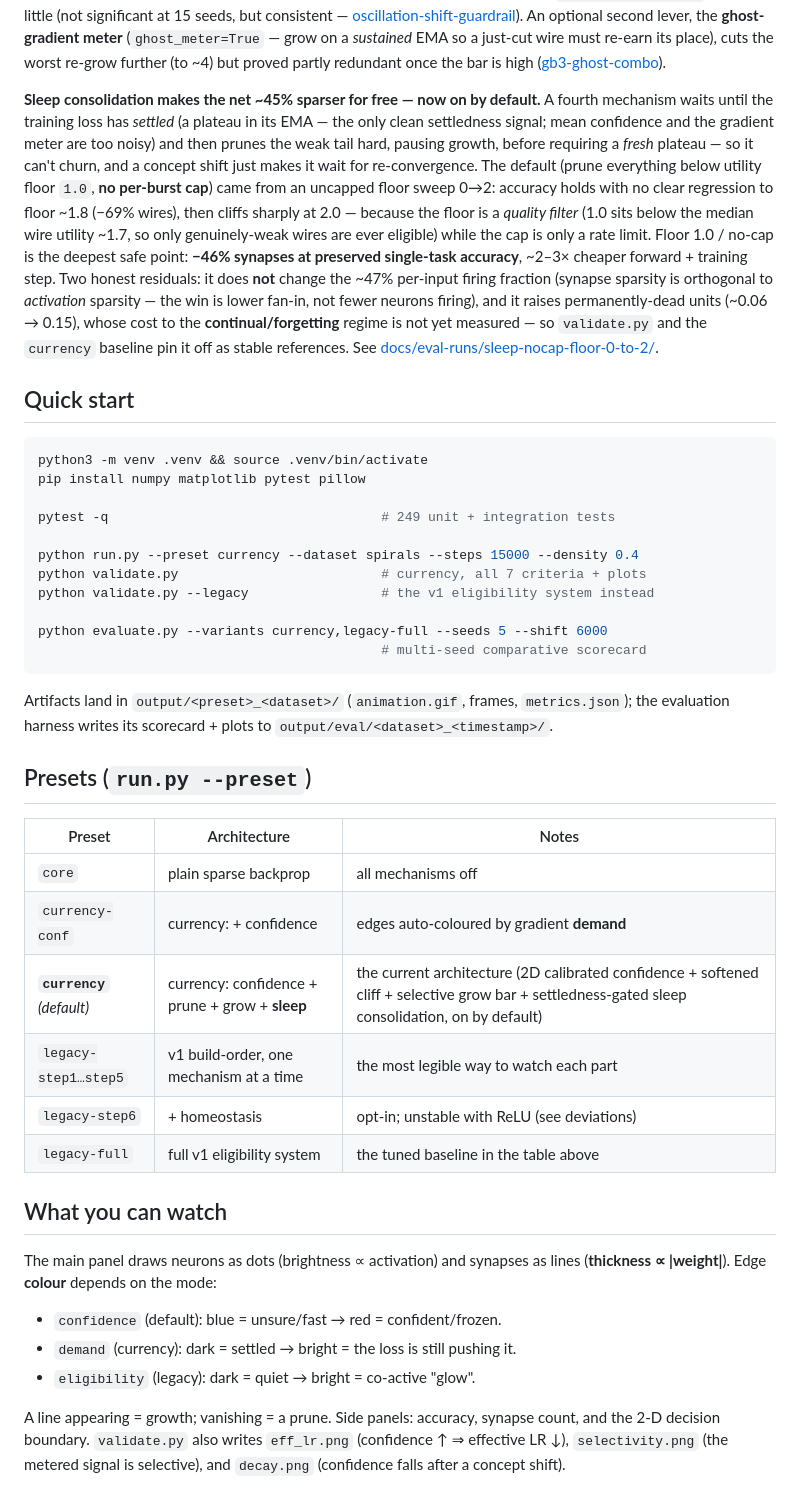
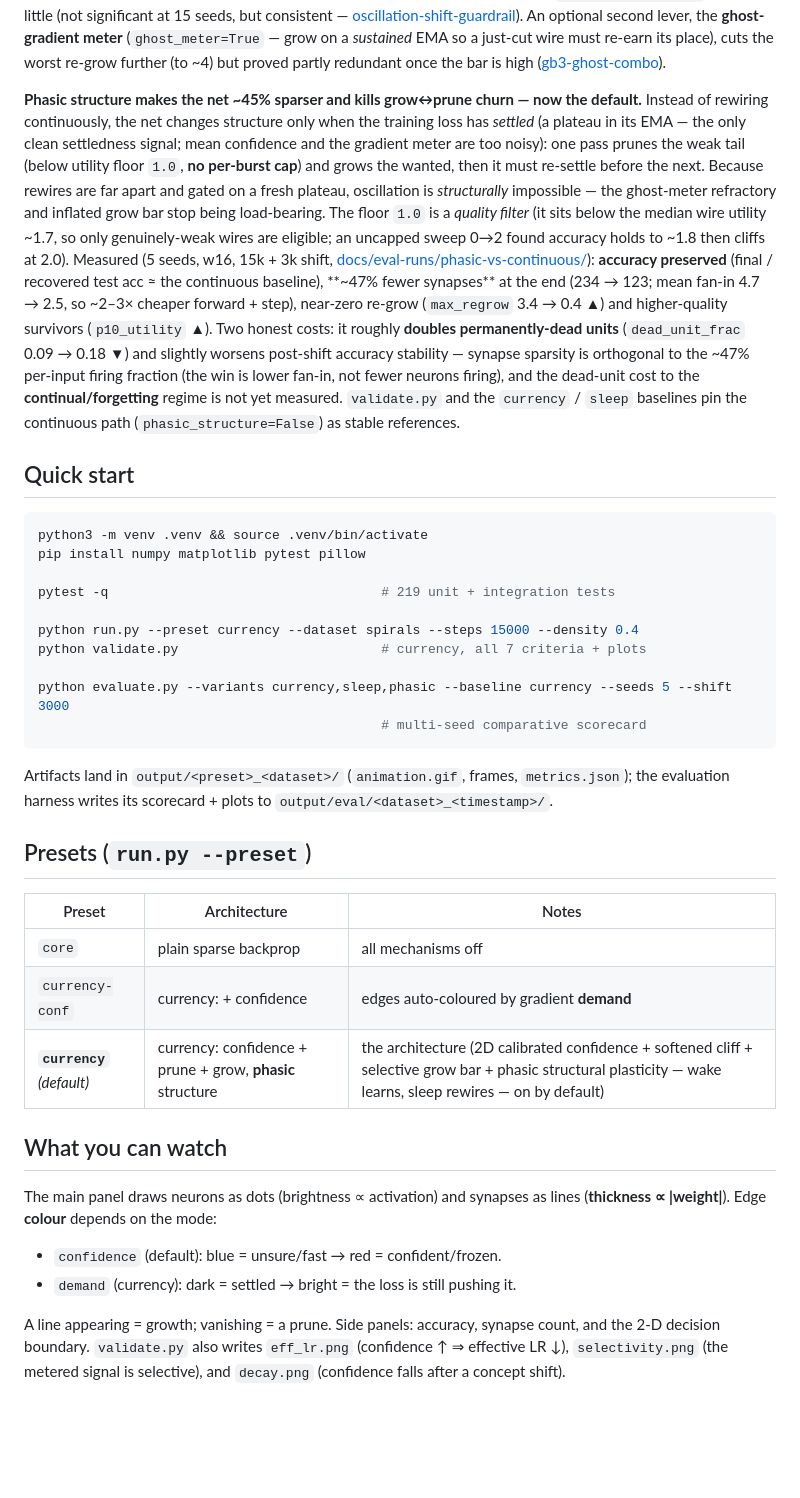
Before and after one commit to gnano222/neuron-rethink, a Markdown page: README.md, the part around one of its changes. Drawn GitHub-style; blank space fills up the shorter version.

````diff
--- a/README.md
+++ b/README.md
@@ -85,24 +87,28 @@ a *sustained* EMA so a just-cut wire must re-earn its place), cuts the worst
 re-grow further (to ~4) but proved partly redundant once the bar is high
 ([gb3-ghost-combo](docs/eval-runs/gb3-ghost-combo/)).
 
-**Sleep consolidation makes the net ~45% sparser for free — now on by default.**
-A fourth mechanism waits until the training loss has *settled* (a plateau in its
-EMA — the only clean settledness signal; mean confidence and the gradient meter
-are too noisy) and then prunes the weak tail hard, pausing growth, before
-requiring a *fresh* plateau — so it can't churn, and a concept shift just makes it
-wait for re-convergence. The default (prune everything below utility floor `1.0`,
-**no per-burst cap**) came from an uncapped floor sweep 0→2: accuracy holds with
-no clear regression to floor ~1.8 (−69% wires), then cliffs sharply at 2.0 —
-because the floor is a *quality filter* (1.0 sits below the median wire utility
-~1.7, so only genuinely-weak wires are ever eligible) while the cap is only a rate
-limit. Floor 1.0 / no-cap is the deepest safe point: **−46% synapses at preserved
-single-task accuracy**, ~2–3× cheaper forward + training step. Two honest
-residuals: it does **not** change the ~47% per-input firing fraction (synapse
-sparsity is orthogonal to *activation* sparsity — the win is lower fan-in, not
-fewer neurons firing), and it raises permanently-dead units (~0.06 → 0.15), whose
-cost to the **continual/forgetting** regime is not yet measured — so `validate.py`
-and the `currency` baseline pin it off as stable references. See
-[docs/eval-runs/sleep-nocap-floor-0-to-2/](docs/eval-runs/sleep-nocap-floor-0-to-2/).
+**Phasic structure makes the net ~45% sparser and kills grow↔prune churn — now
+the default.** Instead of rewiring continuously, the net changes structure only
+when the training loss has *settled* (a plateau in its EMA — the only clean
+settledness signal; mean confidence and the gradient meter are too noisy): one
+pass prunes the weak tail (below utility floor `1.0`, **no per-burst cap**) and
+grows the wanted, then it must re-settle before the next. Because rewires are far
+apart and gated on a fresh plateau, oscillation is *structurally* impossible — the
+ghost-meter refractory and inflated grow bar stop being load-bearing. The floor
+`1.0` is a *quality filter* (it sits below the median wire utility ~1.7, so only
+genuinely-weak wires are eligible; an uncapped sweep 0→2 found accuracy holds to
+~1.8 then cliffs at 2.0). Measured (5 seeds, w16, 15k + 3k shift,
+[docs/eval-runs/phasic-vs-continuous/](docs/eval-runs/phasic-vs-continuous/)):
+**accuracy preserved** (final / recovered test acc ≈ the continuous baseline),
+**~47% fewer synapses** at the end (234 → 123; mean fan-in 4.7 → 2.5, so ~2–3×
+cheaper forward + step), near-zero re-grow (`max_regrow` 3.4 → 0.4 ▲) and
+higher-quality survivors (`p10_utility` ▲). Two honest costs: it roughly
+**doubles permanently-dead units** (`dead_unit_frac` 0.09 → 0.18 ▼) and slightly
+worsens post-shift accuracy stability — synapse sparsity is orthogonal to the
+~47% per-input firing fraction (the win is lower fan-in, not fewer neurons
+firing), and the dead-unit cost to the **continual/forgetting** regime is not yet
+measured. `validate.py` and the `currency` / `sleep` baselines pin the continuous
+path (`phasic_structure=False`) as stable references.
 
 ## Quick start
 
@@ -110,13 +116,12 @@ and the `currency` baseline pin it off as stable references. See
 python3 -m venv .venv && source .venv/bin/activate
 pip install numpy matplotlib pytest pillow
 
-pytest -q                                   # 249 unit + integration tests
+pytest -q                                   # 219 unit + integration tests
 
 python run.py --preset currency --dataset spirals --steps 15000 --density 0.4
 python validate.py                          # currency, all 7 criteria + plots
-python validate.py --legacy                 # the v1 eligibility system instead
 
-python evaluate.py --variants currency,legacy-full --seeds 5 --shift 6000
+python evaluate.py --variants currency,sleep,phasic --baseline currency --seeds 5 --shift 3000
                                             # multi-seed comparative scorecard
 ```
 
@@ -130,10 +135,7 @@ Artifacts land in `output/<preset>_<dataset>/` (`animation.gif`, frames,
 |---|---|---|
 | `core` | plain sparse backprop | all mechanisms off |
 | `currency-conf` | currency: + confidence | edges auto-coloured by gradient **demand** |
-| **`currency`** *(default)* | currency: confidence + prune + grow + **sleep** | the current architecture (2D calibrated confidence + softened cliff + selective grow bar + settledness-gated sleep consolidation, on by default) |
-| `legacy-step1…step5` | v1 build-order, one mechanism at a time | the most legible way to watch each part |
-| `legacy-step6` | + homeostasis | opt-in; unstable with ReLU (see deviations) |
-| `legacy-full` | full v1 eligibility system | the tuned baseline in the table above |
+| **`currency`** *(default)* | currency: confidence + prune + grow, **phasic** structure | the architecture (2D calibrated confidence + softened cliff + selective grow bar + phasic structural plasticity — wake learns, sleep rewires — on by default) |
 
 ## What you can watch
 
@@ -142,7 +144,6 @@ lines (**thickness ∝ |weight|**). Edge **colour** depends on the mode:
 
 - `confidence` (default): blue = unsure/fast → red = confident/frozen.
 - `demand` (currency): dark = settled → bright = the loss is still pushing it.
-- `eligibility` (legacy): dark = quiet → bright = co-active "glow".
 
 A line appearing = growth; vanishing = a prune. Side panels: accuracy, synapse
 count, and the 2-D decision boundary. `validate.py` also writes `eff_lr.png`
````
Also changed, not shown: other parts of README.md (+62 -58 lines), docs/v1_implementation.MD (+46 -35 lines).
